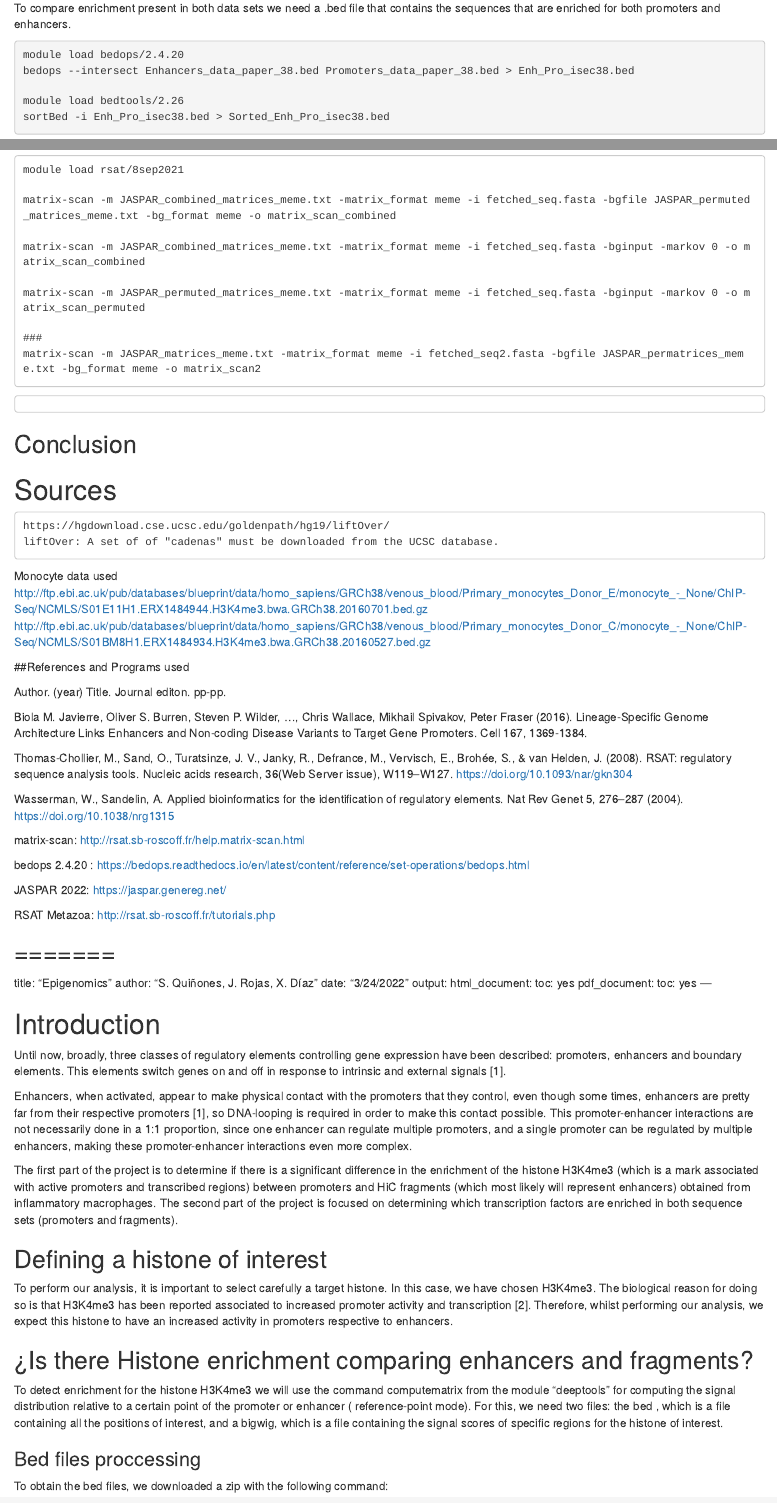
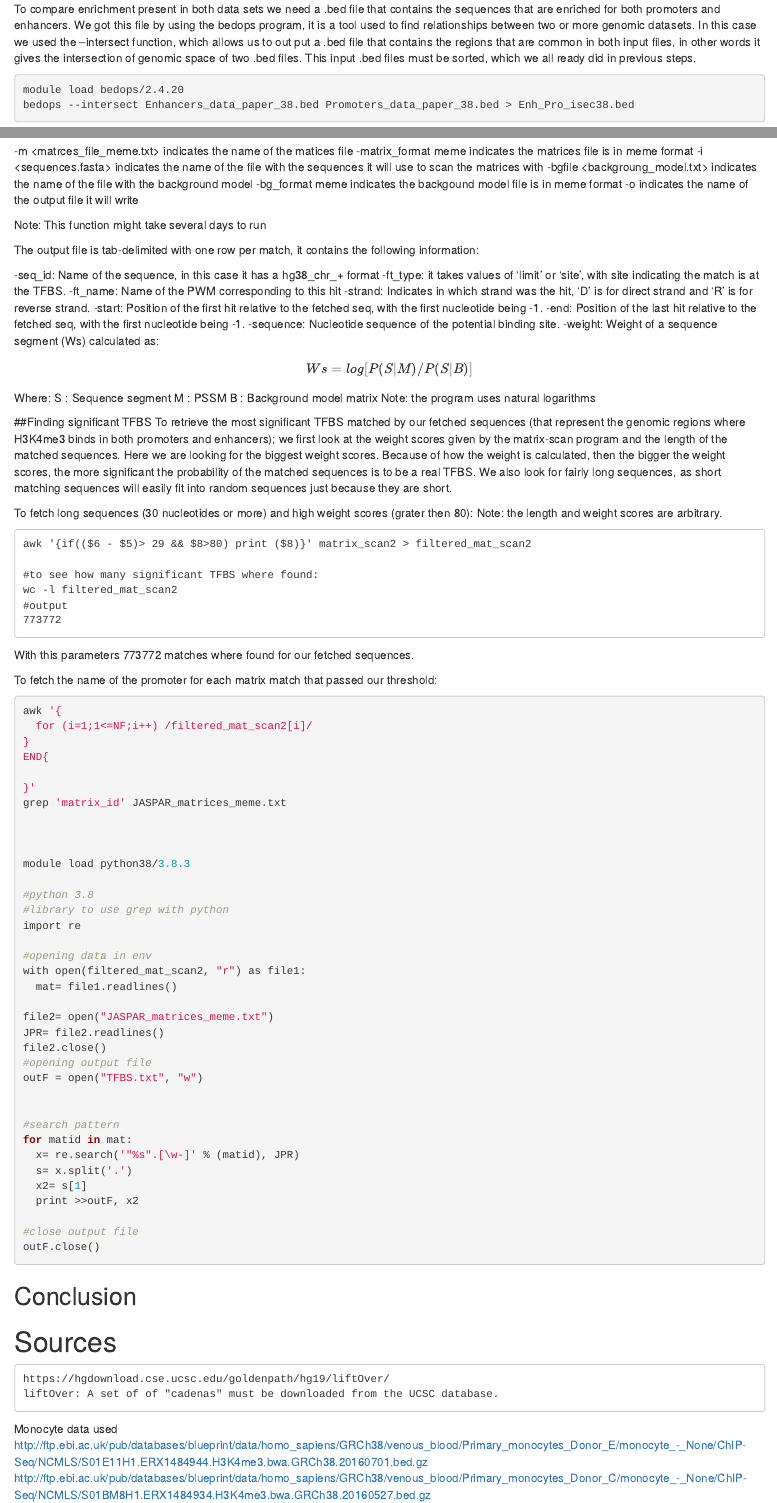
Before and after one commit to XochitlDiaz/BioinfoII_epig, an R Markdown document (Epigenomics.Rmd): the page in a window 1100 px wide, from 10670 px down before the commit and from 10790 px down after it, so that both start at the same text, and a second part further down, joined at a grey line. Rendered offline with R 4.5, knitr and Pandoc, with nearby package versions; some code elsewhere in the file could not run offline.

Commit message:
matrix scan

````diff
--- a/Epigenomics.Rmd
+++ b/Epigenomics.Rmd
@@ -579,6 +576,7 @@ files and then filtered to make a second bam file according to quality.
 ## ¿What transcription factor is enriched in both promoters and enhancers?
 
 To compare enrichment present in both data sets we need a .bed file that contains the sequences that are enriched for both promoters and enhancers.
+We got this file by using the bedops program, it is a tool used to find relationships between two or more genomic datasets. In this case we used the --intersect function, which allows us to out put a .bed file that contains the regions that are common in both input files, in other words it gives the intersection of genomic space of two .bed files. This input .bed files must be sorted, which we all ready did in previous steps.
 ```{eval =F}
 module load bedops/2.4.20
 bedops --intersect Enhancers_data_paper_38.bed Promoters_data_paper_38.bed > Enh_Pro_isec38.bed
@@ -634,4 +626,3 @@ Form the RSAT documentation we decided to use the 'matrix-scan' program for patt
 ```{eval=F}
 module load rsat/8sep2021
 
-matrix-scan -m JASPAR_combined_matrices_meme.txt -matrix_format meme -i fetched_seq.fasta -bgfile JASPAR_permuted_matrices_meme.txt -bg_format meme -o matrix_scan_combined
@@ -638,18 +631,86 @@ matrix-scan -m JASPAR_combined_matrices_meme.txt -matrix_format meme -i fetched_
+-m <matrces_file_meme.txt>  indicates the name of the matices file
+-matrix_format meme         indicates the matrices file is in meme format
+-i <sequences.fasta>        indicates the name of the file with the sequences it will use to scan the matrices with
+-bgfile <backgroung_model.txt> indicates the name of the file with the background model
+-bg_format meme             indicates the backgound model file is in meme format
+-o <outout_file>            indicates the name of the output file it will write
 
-matrix-scan -m JASPAR_combined_matrices_meme.txt -matrix_format meme -i fetched_seq.fasta -bginput -markov 0 -o matrix_scan_combined
+Note: This function might take several days to run
 
-matrix-scan -m JASPAR_permuted_matrices_meme.txt -matrix_format meme -i fetched_seq.fasta -bginput -markov 0 -o matrix_scan_permuted
+The output file is tab-delimited with one row per match, it contains the following information:
 
-###
-matrix-scan -m JASPAR_matrices_meme.txt -matrix_format meme -i fetched_seq2.fasta -bgfile JASPAR_permatrices_meme.txt -bg_format meme -o matrix_scan2
+-seq_id: Name of the sequence, in this case it has a hg38_chr<n>_<start_pos>_<end_pos>_+ format
+-ft_type: it takes values of 'limit' or 'site', with site indicating the match is at the TFBS.
+-ft_name: Name of the PWM corresponding to this hit
+-strand: Indicates in which strand was the hit, 'D' is for direct strand and 'R' is for reverse strand.
+-start: Position of the first hit relative to the fetched seq, with the first nucleotide being -1.
+-end: Position of the last hit relative to the fetched seq, with the first nucleotide being -1.
+-sequence: Nucleotide sequence of the potential binding site.
+-weight: Weight of a sequence segment (Ws) calculated as:
+$$
+Ws= log[P(S|M)/P(S|B)]
+$$
+Where:
+S : Sequence segment
+M : PSSM
+B : Background model matrix
+Note: the program uses natural logarithms
 
+##Finding significant TFBS
+To retrieve the most significant TFBS matched by our fetched sequences (that represent the genomic regions where H3K4me3 binds in both promoters and enhancers); we first look at the weight scores given by the matrix-scan program and the length of the matched sequences.
+Here we are looking for the biggest weight scores. Because of how the weight is calculated, then the bigger the weight scores, the more significant the probability of the matched sequences is to be a real TFBS. We also look for fairly long sequences, as short matching sequences will easily fit into random sequences just because they are short.
+
+To fetch long sequences (30 nucleotides or more) and high weight scores (grater then 80):
+Note: the length and weight scores are arbitrary.
+```{eval=F}
+awk '{if(($6 - $5)> 29 && $8>80) print ($8)}' matrix_scan2 > filtered_mat_scan2
+
+#to see how many significant TFBS where found:
+wc -l filtered_mat_scan2
+#output
+773772
 ```
+With this parameters 773772 matches where found for our fetched sequences.
 
-```{eval=F}
+To fetch the name of the promoter for each matrix match that passed our threshold:
+```{r, eval=F}
+awk '{
+  for (i=1;1<=NF;i++) /filtered_mat_scan2[i]/
+}
+END{
 
-```
+}'
+grep 'matrix_id' JASPAR_matrices_meme.txt
 
 
+
+module load python38/3.8.3
+
+#python 3.8
+#library to use grep with python
+import re
+
+#opening data in env
+with open(filtered_mat_scan2, "r") as file1:
+  mat= file1.readlines()
+
+file2= open("JASPAR_matrices_meme.txt")
+JPR= file2.readlines()
+file2.close()
+#opening output file
+outF = open("TFBS.txt", "w")
+
+
+#search pattern
+for matid in mat:
+  x= re.search('"%s".[\w-]' % (matid), JPR)
+  s= x.split('.')
+  x2= s[1]
+  print >>outF, x2
+
+#close output file
+outF.close()
+```
 
 ## Conclusion
 
````
Also changed, not shown: Epigenomics.Rmd (31 more changed lines).
